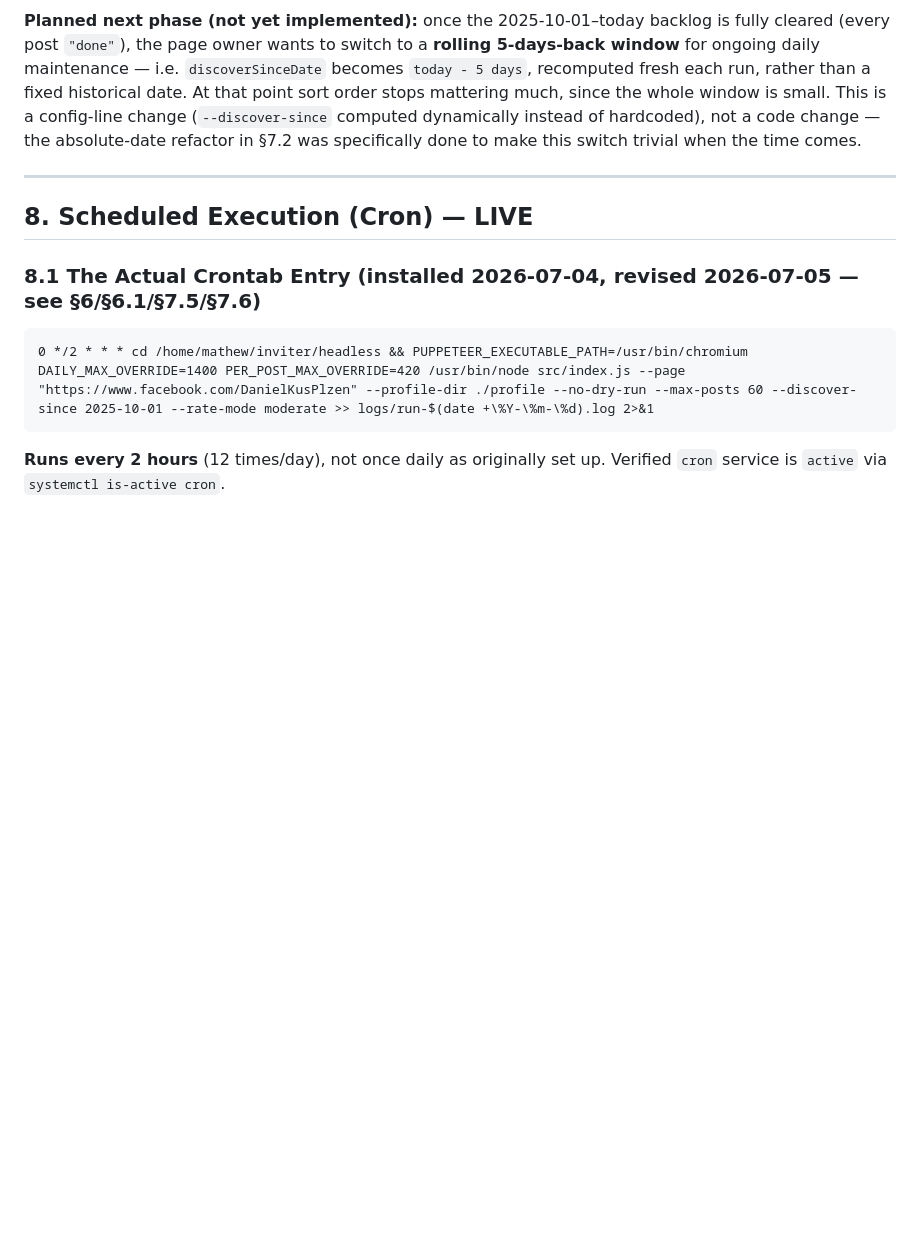
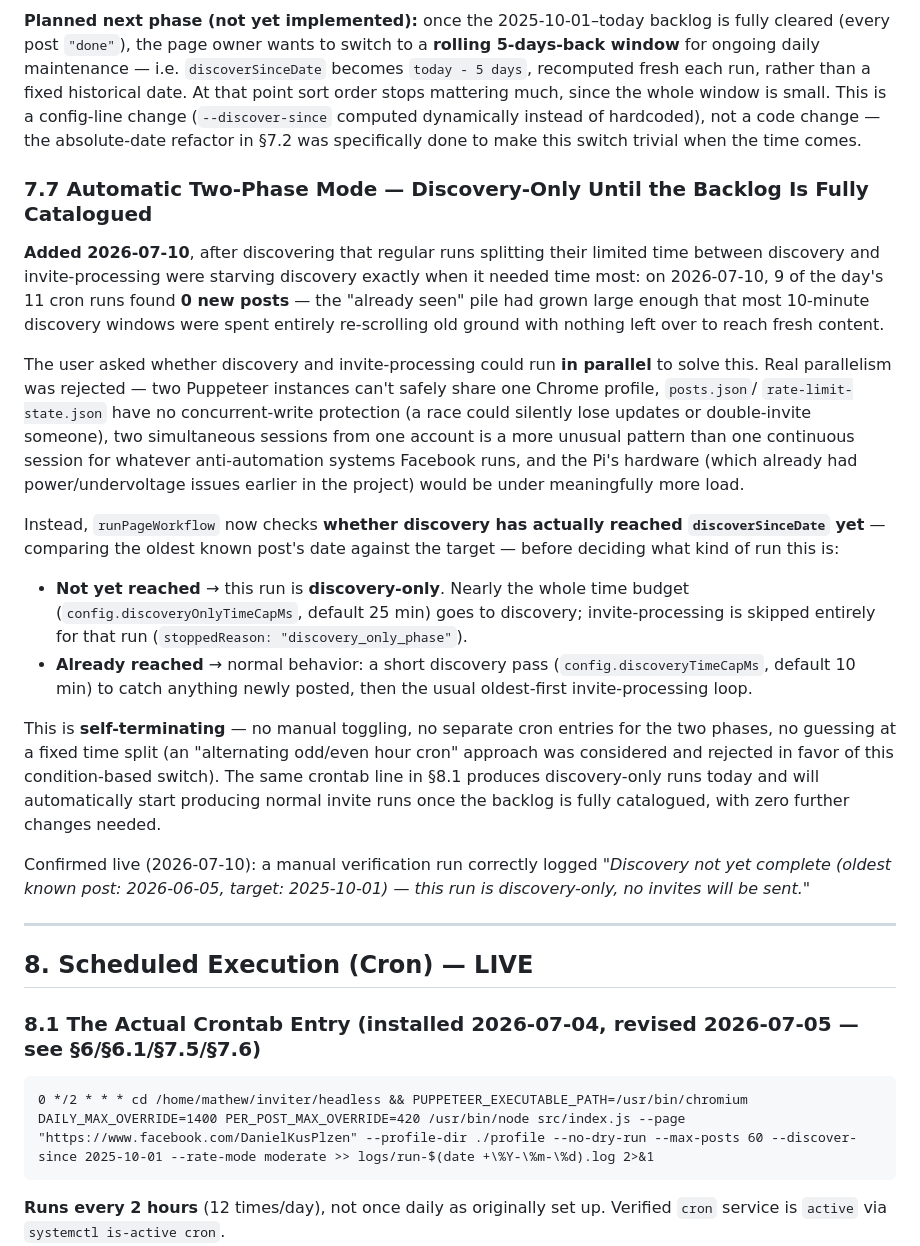
Before and after one commit to mathew8e/inviter, a Markdown page: headless/PLAN.md, the part around the change. Rendered like a GitHub page; blank space fills up the shorter version.

Commit message:
docs: record the two-phase discovery-only mode and why parallel was rejected

```diff
--- a/headless/PLAN.md
+++ b/headless/PLAN.md
@@ -483,6 +483,40 @@ small. This is a config-line change (`--discover-since` computed dynamically ins
 a code change — the absolute-date refactor in §7.2 was specifically done to make this switch trivial
 when the time comes.
 
+### 7.7 Automatic Two-Phase Mode — Discovery-Only Until the Backlog Is Fully Catalogued
+
+**Added 2026-07-10**, after discovering that regular runs splitting their limited time between
+discovery and invite-processing were starving discovery exactly when it needed time most: on
+2026-07-10, 9 of the day's 11 cron runs found **0 new posts** — the "already seen" pile had grown large
+enough that most 10-minute discovery windows were spent entirely re-scrolling old ground with nothing
+left over to reach fresh content.
+
+The user asked whether discovery and invite-processing could run **in parallel** to solve this. Real
+parallelism was rejected — two Puppeteer instances can't safely share one Chrome profile, `posts.json`/
+`rate-limit-state.json` have no concurrent-write protection (a race could silently lose updates or
+double-invite someone), two simultaneous sessions from one account is a more unusual pattern than one
+continuous session for whatever anti-automation systems Facebook runs, and the Pi's hardware (which
+already had power/undervoltage issues earlier in the project) would be under meaningfully more load.
+
+Instead, `runPageWorkflow` now checks **whether discovery has actually reached `discoverSinceDate` yet**
+— comparing the oldest known post's date against the target — before deciding what kind of run this is:
+
+- **Not yet reached** → this run is **discovery-only**. Nearly the whole time budget
+  (`config.discoveryOnlyTimeCapMs`, default 25 min) goes to discovery; invite-processing is skipped
+  entirely for that run (`stoppedReason: "discovery_only_phase"`).
+- **Already reached** → normal behavior: a short discovery pass (`config.discoveryTimeCapMs`, default
+  10 min) to catch anything newly posted, then the usual oldest-first invite-processing loop.
+
+This is **self-terminating** — no manual toggling, no separate cron entries for the two phases, no
+guessing at a fixed time split (an "alternating odd/even hour cron" approach was considered and
+rejected in favor of this condition-based switch). The same crontab line in §8.1 produces
+discovery-only runs today and will automatically start producing normal invite runs once the backlog
+is fully catalogued, with zero further changes needed.
+
+Confirmed live (2026-07-10): a manual verification run correctly logged *"Discovery not yet complete
+(oldest known post: 2026-06-05, target: 2025-10-01) — this run is discovery-only, no invites will be
+sent."*
+
 ---
 
 ## 8. Scheduled Execution (Cron) — LIVE
```
